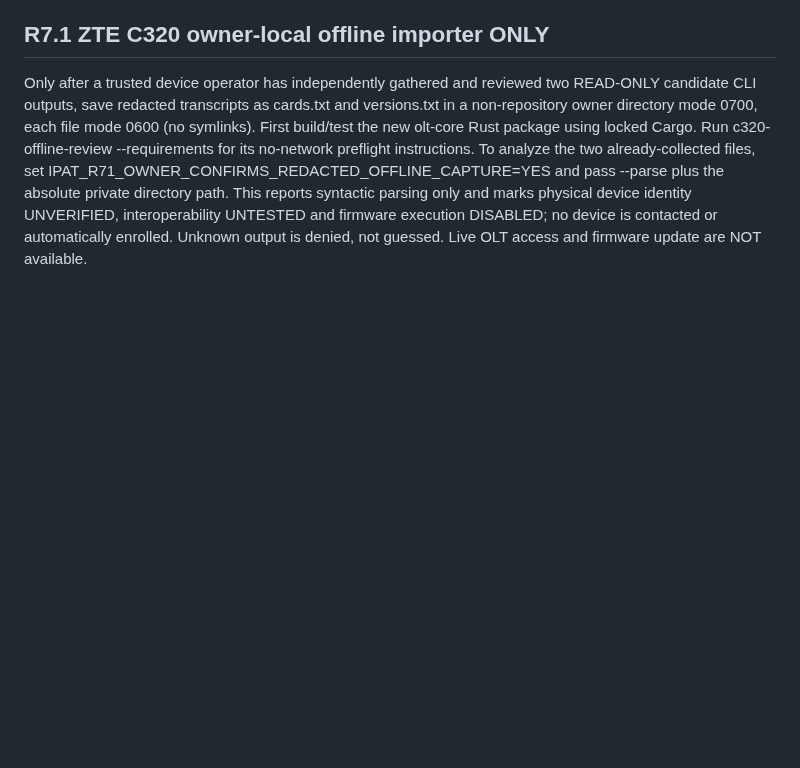
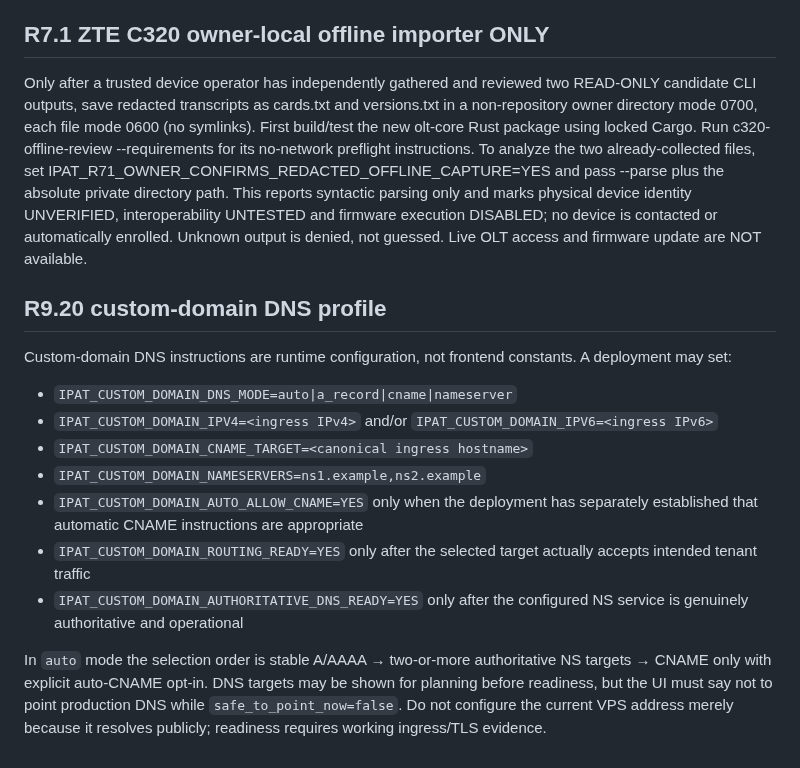
Before and after one commit to mr-ipat/ipat, a Markdown page: docs/DEPLOYMENT.md, the part around the change. Drawn GitHub-style; blank space fills up the shorter version.

Commit message:
docs(deployment): specify adaptive custom-domain DNS profile

```diff
--- a/docs/DEPLOYMENT.md
+++ b/docs/DEPLOYMENT.md
@@ -335,3 +335,18 @@ identity UNVERIFIED, interoperability UNTESTED and firmware
 execution DISABLED; no device is contacted or automatically
 enrolled. Unknown output is denied, not guessed.
 Live OLT access and firmware update are NOT available.
+
+
+## R9.20 custom-domain DNS profile
+
+Custom-domain DNS instructions are runtime configuration, not frontend constants. A deployment may set:
+
+- `IPAT_CUSTOM_DOMAIN_DNS_MODE=auto|a_record|cname|nameserver`
+- `IPAT_CUSTOM_DOMAIN_IPV4=<ingress IPv4>` and/or `IPAT_CUSTOM_DOMAIN_IPV6=<ingress IPv6>`
+- `IPAT_CUSTOM_DOMAIN_CNAME_TARGET=<canonical ingress hostname>`
+- `IPAT_CUSTOM_DOMAIN_NAMESERVERS=ns1.example,ns2.example`
+- `IPAT_CUSTOM_DOMAIN_AUTO_ALLOW_CNAME=YES` only when the deployment has separately established that automatic CNAME instructions are appropriate
+- `IPAT_CUSTOM_DOMAIN_ROUTING_READY=YES` only after the selected target actually accepts intended tenant traffic
+- `IPAT_CUSTOM_DOMAIN_AUTHORITATIVE_DNS_READY=YES` only after the configured NS service is genuinely authoritative and operational
+
+In `auto` mode the selection order is stable A/AAAA → two-or-more authoritative NS targets → CNAME only with explicit auto-CNAME opt-in. DNS targets may be shown for planning before readiness, but the UI must say not to point production DNS while `safe_to_point_now=false`. Do not configure the current VPS address merely because it resolves publicly; readiness requires working ingress/TLS evidence.
```
